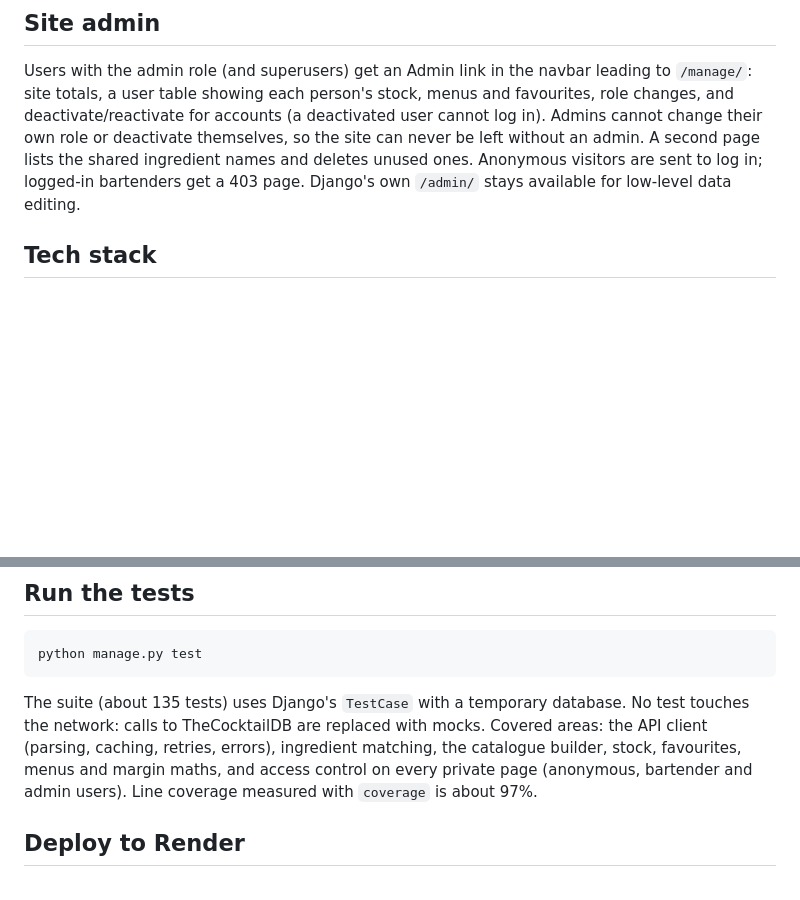
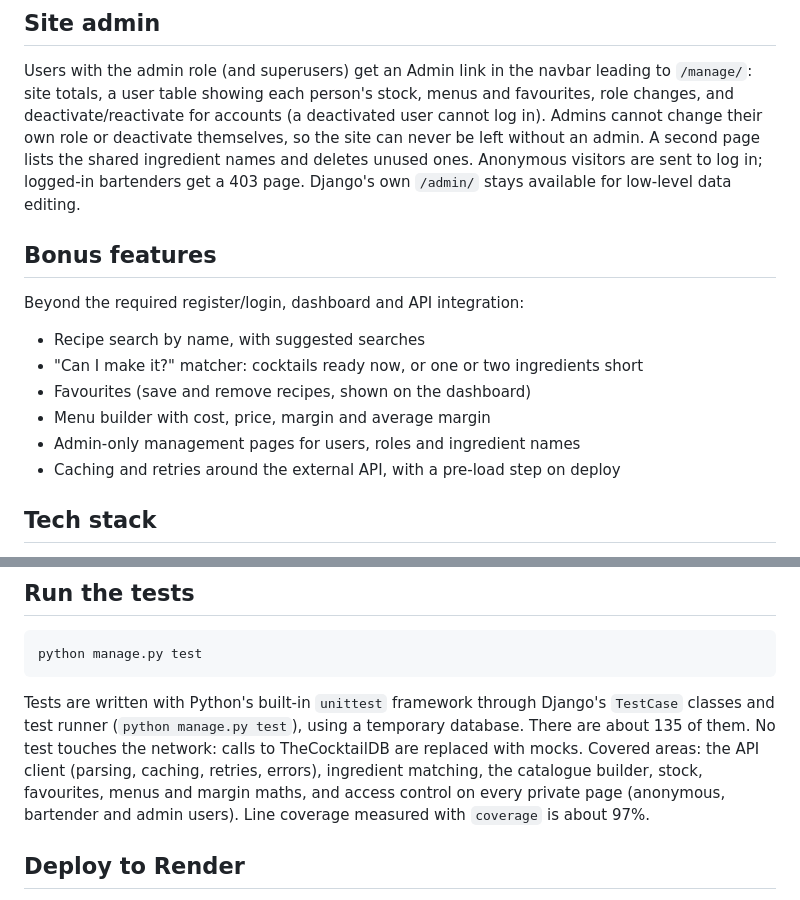
Before and after one commit to YiannisKarimpov/BarCompanionYiannisKarimpovFinalProject, a Markdown page: README.md, 2 parts joined by grey strips. Drawn GitHub-style; blank space fills up the shorter version.

Commit message:
Document unittest usage and list bonus features in README

````diff
--- a/README.md
+++ b/README.md
@@ -25,6 +25,17 @@ Bartenders can create named menus (`/menus/`), add any recipe to one with "Add t
 ## Site admin
 
 Users with the admin role (and superusers) get an Admin link in the navbar leading to `/manage/`: site totals, a user table showing each person's stock, menus and favourites, role changes, and deactivate/reactivate for accounts (a deactivated user cannot log in). Admins cannot change their own role or deactivate themselves, so the site can never be left without an admin. A second page lists the shared ingredient names and deletes unused ones. Anonymous visitors are sent to log in; logged-in bartenders get a 403 page. Django's own `/admin/` stays available for low-level data editing.
+
+## Bonus features
+
+Beyond the required register/login, dashboard and API integration:
+
+- Recipe search by name, with suggested searches
+- "Can I make it?" matcher: cocktails ready now, or one or two ingredients short
+- Favourites (save and remove recipes, shown on the dashboard)
+- Menu builder with cost, price, margin and average margin
+- Admin-only management pages for users, roles and ingredient names
+- Caching and retries around the external API, with a pre-load step on deploy
 
 ## Tech stack
 
@@ -77,7 +88,7 @@ docs/         WALKTHROUGH.md: tour of the code and demo script
 python manage.py test
 ```
 
-The suite (about 135 tests) uses Django's `TestCase` with a temporary database. No test touches the network: calls to TheCocktailDB are replaced with mocks. Covered areas: the API client (parsing, caching, retries, errors), ingredient matching, the catalogue builder, stock, favourites, menus and margin maths, and access control on every private page (anonymous, bartender and admin users). Line coverage measured with `coverage` is about 97%.
+Tests are written with Python's built-in `unittest` framework through Django's `TestCase` classes and test runner (`python manage.py test`), using a temporary database. There are about 135 of them. No test touches the network: calls to TheCocktailDB are replaced with mocks. Covered areas: the API client (parsing, caching, retries, errors), ingredient matching, the catalogue builder, stock, favourites, menus and margin maths, and access control on every private page (anonymous, bartender and admin users). Line coverage measured with `coverage` is about 97%.
 
 ## Deploy to Render
 
````
